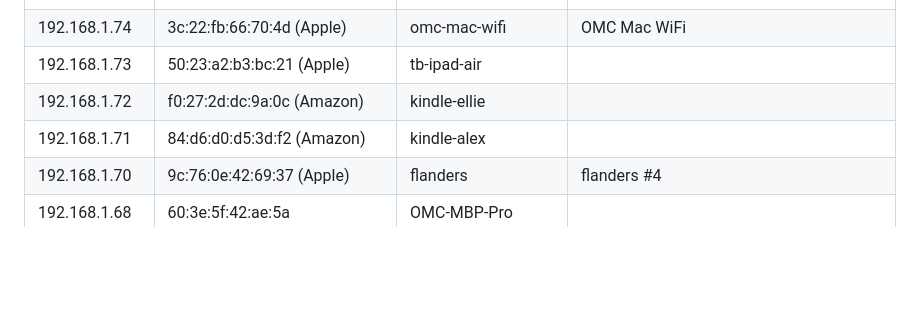
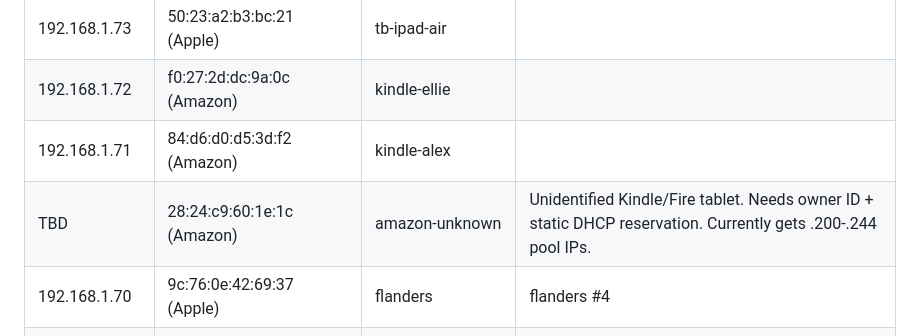
Before and after one commit to tbailey1712/first-light, a Markdown page: docs/dhcp_leases.md, the part around the change. GitHub-like rendering; blank space fills up the shorter version.

```diff
--- a/docs/dhcp_leases.md
+++ b/docs/dhcp_leases.md
@@ -102,6 +102,7 @@ Last updated: 2026-04-11
 | 192.168.1.73 | 50:23:a2:b3:bc:21 (Apple) | tb-ipad-air | |
 | 192.168.1.72 | f0:27:2d:dc:9a:0c (Amazon) | kindle-ellie | |
 | 192.168.1.71 | 84:d6:d0:d5:3d:f2 (Amazon) | kindle-alex | |
+| TBD | 28:24:c9:60:1e:1c (Amazon) | amazon-unknown | Unidentified Kindle/Fire tablet. Needs owner ID + static DHCP reservation. Currently gets .200-.244 pool IPs. |
 | 192.168.1.70 | 9c:76:0e:42:69:37 (Apple) | flanders | flanders #4 |
 | 192.168.1.68 | 60:3e:5f:42:ae:5a | OMC-MBP-Pro | |
 | 192.168.1.67 | e8:5f:02:5a:e1:5a (Apple) | Ellie-iPhone | |
```
Also changed, not shown: docs/KNOWN_ISSUES.md (+1 -1 lines).
